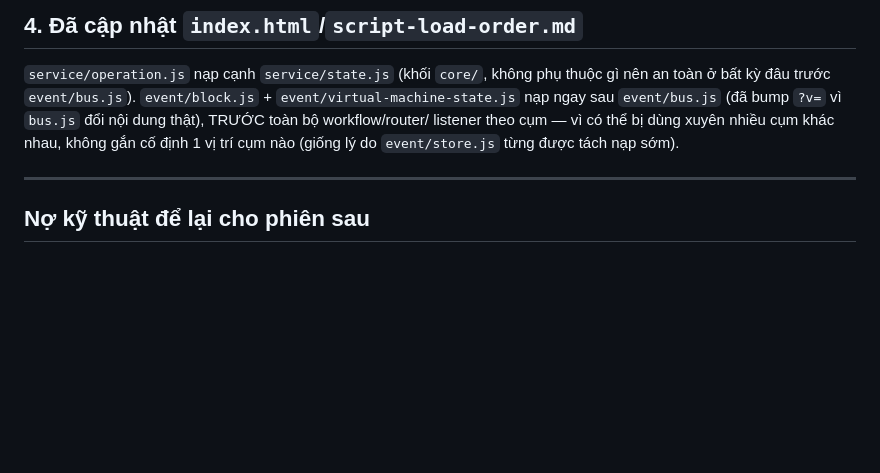
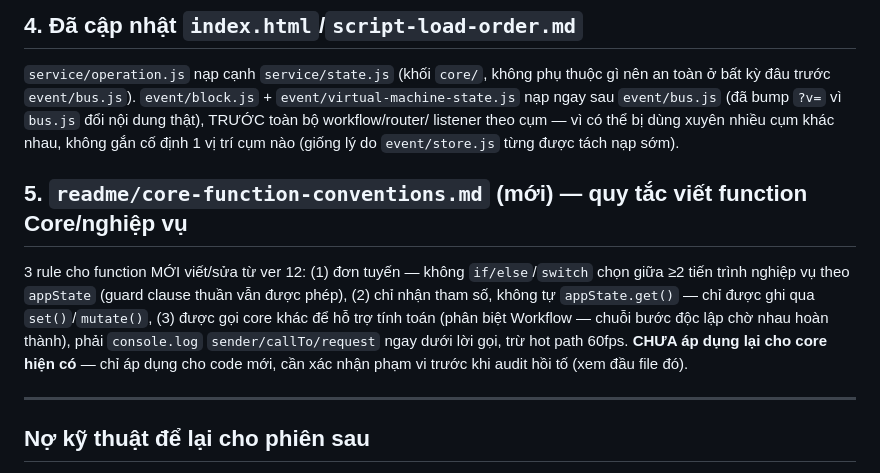
Before and after one commit to ttg1109s/Music-Player, a Markdown page: readme/changelog/v12.md, the part around the change. Drawn GitHub-style; blank space fills up the shorter version.

```diff
--- a/readme/changelog/v12.md
+++ b/readme/changelog/v12.md
@@ -66,6 +66,15 @@ sau `event/bus.js` (đã bump `?v=` vì `bus.js` đổi nội dung thật), TRƯ
 listener theo cụm — vì có thể bị dùng xuyên nhiều cụm khác nhau, không gắn cố định 1 vị trí cụm
 nào (giống lý do `event/store.js` từng được tách nạp sớm).
 
+## 5. `readme/core-function-conventions.md` (mới) — quy tắc viết function Core/nghiệp vụ
+
+3 rule cho function MỚI viết/sửa từ ver 12: (1) đơn tuyến — không `if/else`/`switch` chọn giữa
+≥2 tiến trình nghiệp vụ theo `appState` (guard clause thuần vẫn được phép), (2) chỉ nhận tham số,
+không tự `appState.get()` — chỉ được ghi qua `set()`/`mutate()`, (3) được gọi core khác để hỗ trợ
+tính toán (phân biệt Workflow — chuỗi bước độc lập chờ nhau hoàn thành), phải `console.log`
+`sender/callTo/request` ngay dưới lời gọi, trừ hot path 60fps. **CHƯA áp dụng lại cho core hiện
+có** — chỉ áp dụng cho code mới, cần xác nhận phạm vi trước khi audit hồi tố (xem đầu file đó).
+
 ---
 
 ## Nợ kỹ thuật để lại cho phiên sau
```
